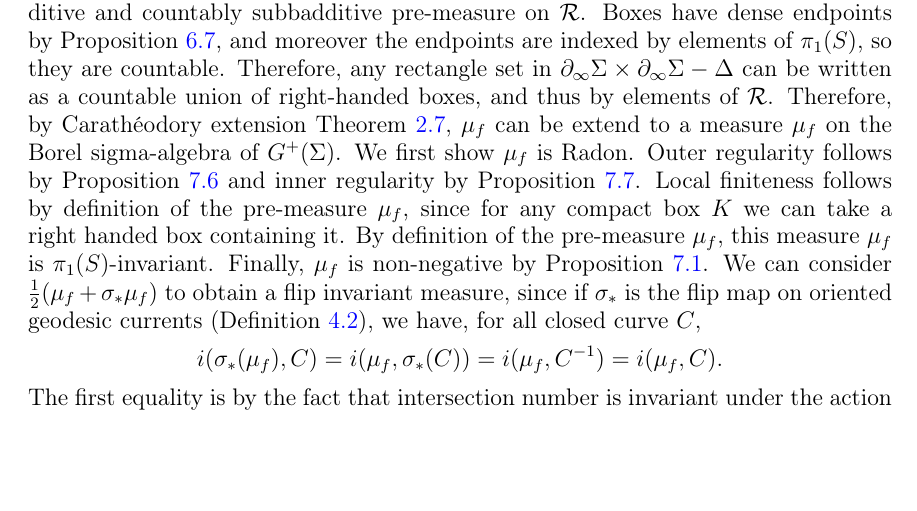
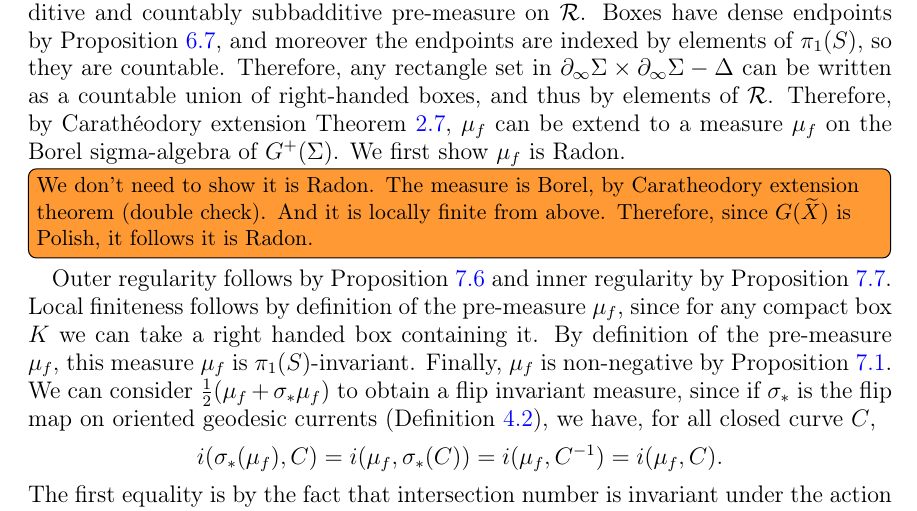
Before and after one commit to dpthurst/Currents-and-intersections, a LaTeX paper (Intersections.tex, which reads construct-current.tex): part of page 42 of 75, cut so that both start at the same text, the shorter picture padded with empty space. Compiled offline with pdfLaTeX.

Commit message:
Update on Overleaf.

```diff
--- a/construct-current.tex
+++ b/construct-current.tex
@@ -387,7 +387,7 @@ $\partial_{\infty}\Sigma \times \partial_{\infty} \Sigma-\Delta$
 % change for limit set}
 can be written as a countable union of right-handed boxes, and thus by elements of $\mathcal{R}$.
 Therefore, by Carathéodory extension Theorem~\ref{thm:caratheodory}, $\mu_f$ can be extend to a measure $\mu_f$ on the Borel sigma-algebra of $G^+(\Sigma)$.
-We first show $\mu_f$ is Radon.
+We first show $\mu_f$ is Radon. \DMGtodo[inline]{We don't need to show it is Radon. The measure is Borel, by Caratheodory extension theorem (double check). And it is locally finite from above. Therefore, since $G(\wt{X})$ is Polish, it follows it is Radon.}
 Outer regularity follows by Proposition~\ref{lem:extend1} and inner regularity by Proposition~\ref{lem:extend2}.
 Local finiteness follows by definition of the pre-measure $\mu_f$, since for any compact box $K$ we can take a right handed box containing it.
 By definition of the pre-measure $\mu_f$, this measure $\mu_f$ is $\pi_1(S)$-invariant. Finally, $\mu_f$ is non-negative by Proposition~\ref{prop:positivity}.
```
